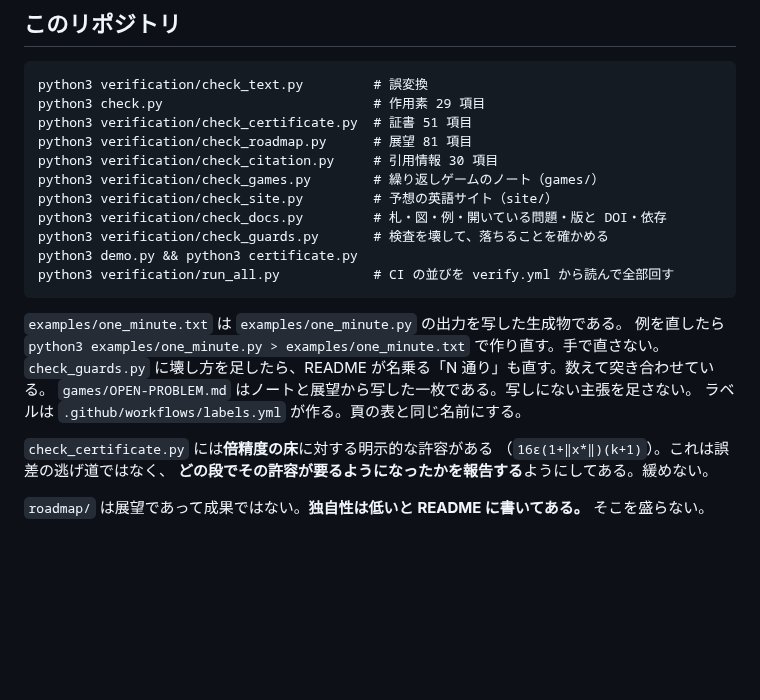
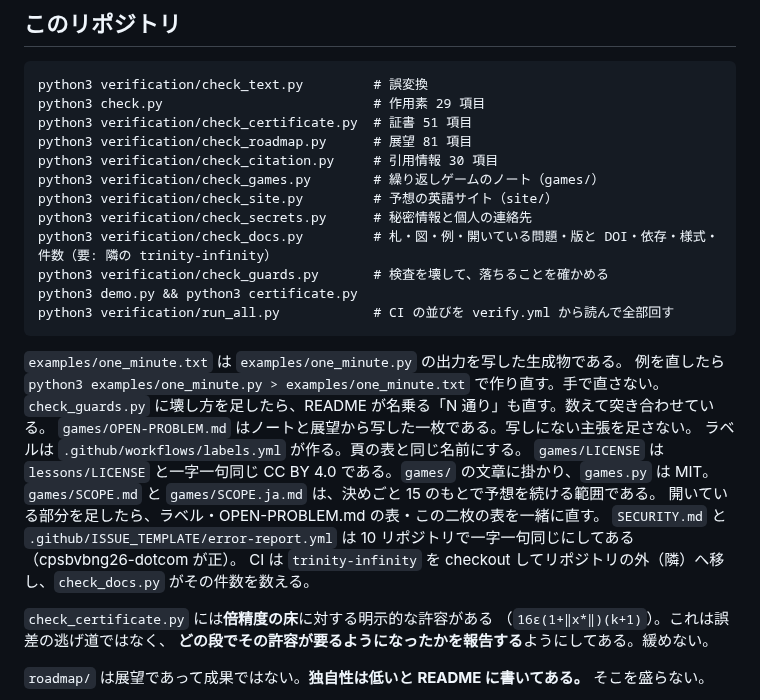
Before and after one commit to cpsbvbng26-dotcom/trinity-operator, a Markdown page: CLAUDE.md, the part around the change. Rendered like a GitHub page; blank space fills up the shorter version.

Commit message:
CLAUDE.md：新しい検査と、games/ のライセンス・続ける範囲・共通の窓口の扱いを書く
Co-Authored-By: Claude Opus 5.5 <noreply@anthropic.com>
Claude-Session: https://claude.ai/code/session_01QqWsm63g52W27jU94E5dfL

```diff
--- a/CLAUDE.md
+++ b/CLAUDE.md
@@ -147,7 +147,8 @@ python3 verification/check_roadmap.py      # 展望 81 項目
 python3 verification/check_citation.py     # 引用情報 30 項目
 python3 verification/check_games.py        # 繰り返しゲームのノート（games/）
 python3 verification/check_site.py         # 予想の英語サイト（site/）
-python3 verification/check_docs.py         # 札・図・例・開いている問題・版と DOI・依存
+python3 verification/check_secrets.py      # 秘密情報と個人の連絡先
+python3 verification/check_docs.py         # 札・図・例・開いている問題・版と DOI・依存・様式・件数（要: 隣の trinity-infinity）
 python3 verification/check_guards.py       # 検査を壊して、落ちることを確かめる
 python3 demo.py && python3 certificate.py
 python3 verification/run_all.py            # CI の並びを verify.yml から読んで全部回す
@@ -158,6 +159,11 @@ python3 verification/run_all.py            # CI の並びを verify.yml から
 `check_guards.py` に壊し方を足したら、README が名乗る「N 通り」も直す。数えて突き合わせている。
 `games/OPEN-PROBLEM.md` はノートと展望から写した一枚である。写しにない主張を足さない。
 ラベルは `.github/workflows/labels.yml` が作る。頁の表と同じ名前にする。
+`games/LICENSE` は `lessons/LICENSE` と一字一句同じ CC BY 4.0 である。`games/` の文章に掛かり、`games.py` は MIT。
+`games/SCOPE.md` と `games/SCOPE.ja.md` は、決めごと 15 のもとで予想を続ける範囲である。
+開いている部分を足したら、ラベル・OPEN-PROBLEM.md の表・この二枚の表を一緒に直す。
+`SECURITY.md` と `.github/ISSUE_TEMPLATE/error-report.yml` は 10 リポジトリで一字一句同じにしてある（cpsbvbng26-dotcom が正）。
+CI は `trinity-infinity` を checkout してリポジトリの外（隣）へ移し、`check_docs.py` がその件数を数える。
 
 `check_certificate.py` には**倍精度の床**に対する明示的な許容がある
 （`16ε(1+‖x*‖)(k+1)`）。これは誤差の逃げ道ではなく、
```
